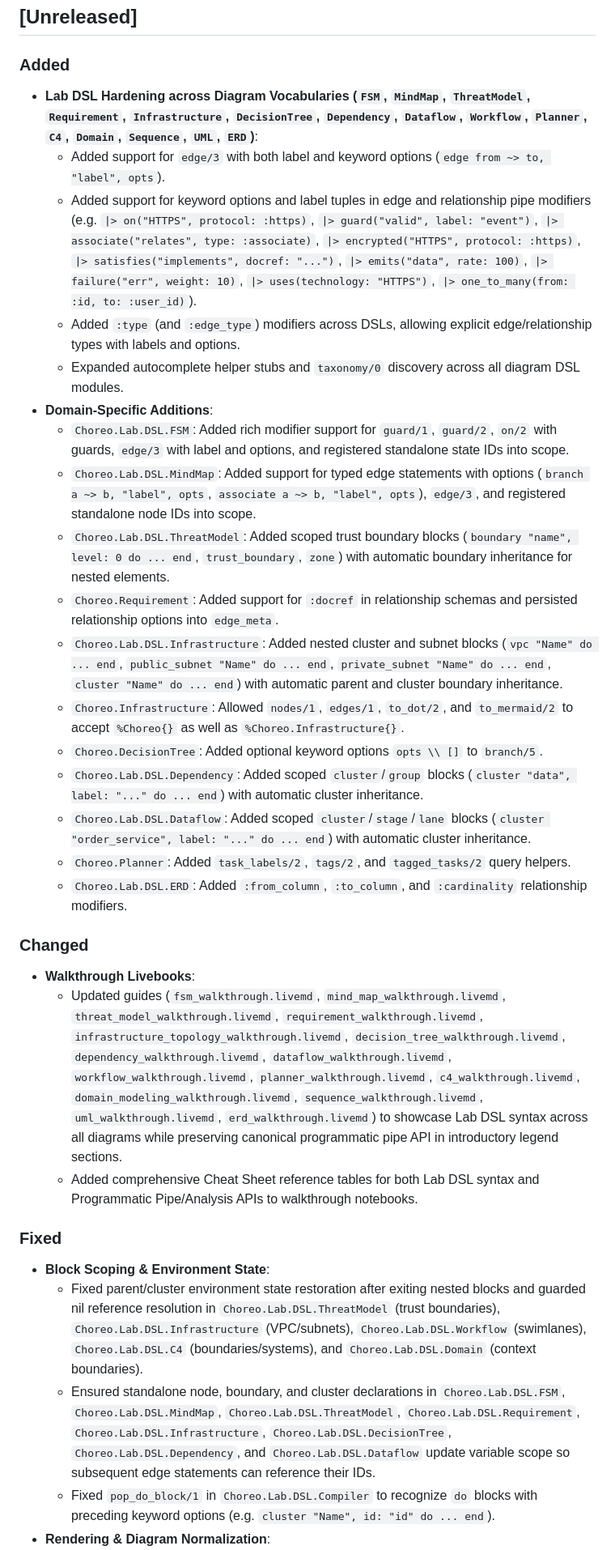
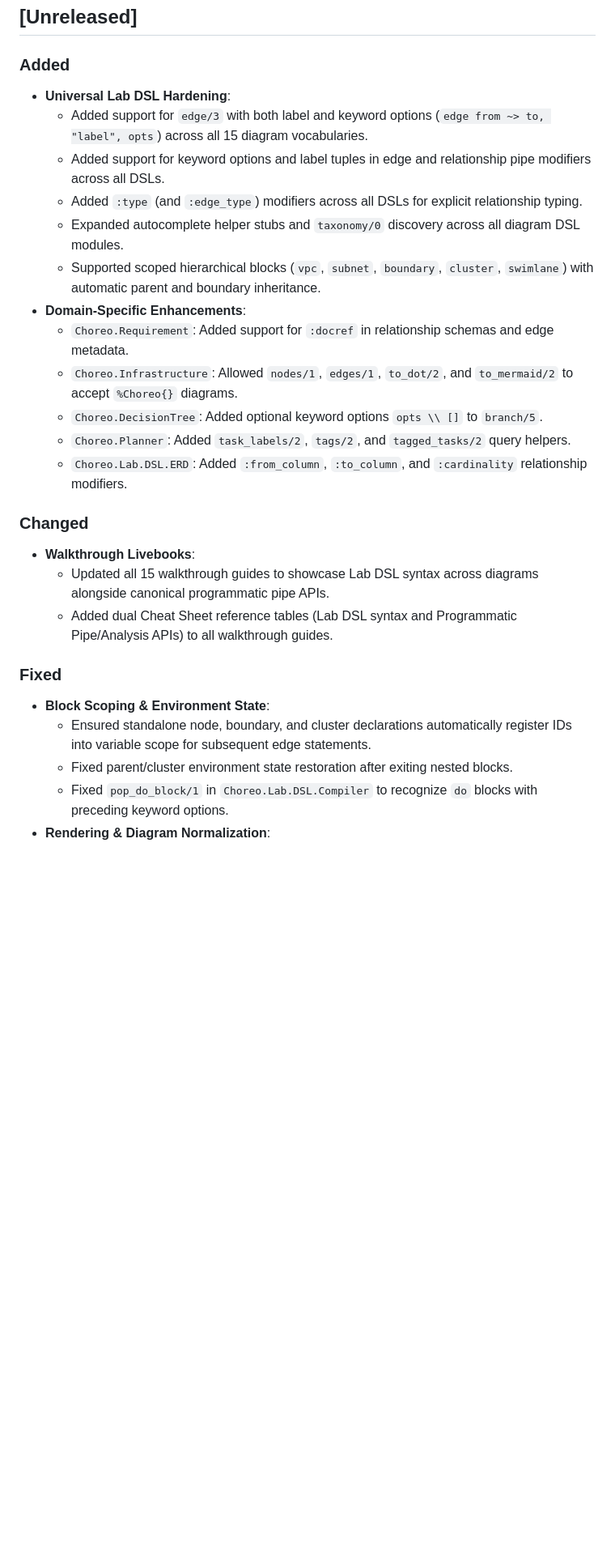
Before and after one commit to code-shoily/choreo, a Markdown page: CHANGELOG.md, the part around one of its changes. Shown at 81% size. GitHub-like rendering; blank space fills up the shorter version.

Commit message:
Streamline CHANGELOG [Unreleased] section across diagram modules

```diff
--- a/CHANGELOG.md
+++ b/CHANGELOG.md
@@ -4,34 +4,29 @@
 
 ### Added
 
-- **Lab DSL Hardening across Diagram Vocabularies (`FSM`, `MindMap`, `ThreatModel`, `Requirement`, `Infrastructure`, `DecisionTree`, `Dependency`, `Dataflow`, `Workflow`, `Planner`, `C4`, `Domain`, `Sequence`, `UML`, `ERD`)**:
-  - Added support for `edge/3` with both label and keyword options (`edge from ~> to, "label", opts`).
-  - Added support for keyword options and label tuples in edge and relationship pipe modifiers (e.g. `|> on("HTTPS", protocol: :https)`, `|> guard("valid", label: "event")`, `|> associate("relates", type: :associate)`, `|> encrypted("HTTPS", protocol: :https)`, `|> satisfies("implements", docref: "...")`, `|> emits("data", rate: 100)`, `|> failure("err", weight: 10)`, `|> uses(technology: "HTTPS")`, `|> one_to_many(from: :id, to: :user_id)`).
-  - Added `:type` (and `:edge_type`) modifiers across DSLs, allowing explicit edge/relationship types with labels and options.
+- **Universal Lab DSL Hardening**:
+  - Added support for `edge/3` with both label and keyword options (`edge from ~> to, "label", opts`) across all 15 diagram vocabularies.
+  - Added support for keyword options and label tuples in edge and relationship pipe modifiers across all DSLs.
+  - Added `:type` (and `:edge_type`) modifiers across all DSLs for explicit relationship typing.
   - Expanded autocomplete helper stubs and `taxonomy/0` discovery across all diagram DSL modules.
-- **Domain-Specific Additions**:
-  - `Choreo.Lab.DSL.FSM`: Added rich modifier support for `guard/1`, `guard/2`, `on/2` with guards, `edge/3` with label and options, and registered standalone state IDs into scope.
-  - `Choreo.Lab.DSL.MindMap`: Added support for typed edge statements with options (`branch a ~> b, "label", opts`, `associate a ~> b, "label", opts`), `edge/3`, and registered standalone node IDs into scope.
-  - `Choreo.Lab.DSL.ThreatModel`: Added scoped trust boundary blocks (`boundary "name", level: 0 do ... end`, `trust_boundary`, `zone`) with automatic boundary inheritance for nested elements.
-  - `Choreo.Requirement`: Added support for `:docref` in relationship schemas and persisted relationship options into `edge_meta`.
-  - `Choreo.Lab.DSL.Infrastructure`: Added nested cluster and subnet blocks (`vpc "Name" do ... end`, `public_subnet "Name" do ... end`, `private_subnet "Name" do ... end`, `cluster "Name" do ... end`) with automatic parent and cluster boundary inheritance.
-  - `Choreo.Infrastructure`: Allowed `nodes/1`, `edges/1`, `to_dot/2`, and `to_mermaid/2` to accept `%Choreo{}` as well as `%Choreo.Infrastructure{}`.
+  - Supported scoped hierarchical blocks (`vpc`, `subnet`, `boundary`, `cluster`, `swimlane`) with automatic parent and boundary inheritance.
+- **Domain-Specific Enhancements**:
+  - `Choreo.Requirement`: Added support for `:docref` in relationship schemas and edge metadata.
+  - `Choreo.Infrastructure`: Allowed `nodes/1`, `edges/1`, `to_dot/2`, and `to_mermaid/2` to accept `%Choreo{}` diagrams.
   - `Choreo.DecisionTree`: Added optional keyword options `opts \\ []` to `branch/5`.
-  - `Choreo.Lab.DSL.Dependency`: Added scoped `cluster`/`group` blocks (`cluster "data", label: "..." do ... end`) with automatic cluster inheritance.
-  - `Choreo.Lab.DSL.Dataflow`: Added scoped `cluster`/`stage`/`lane` blocks (`cluster "order_service", label: "..." do ... end`) with automatic cluster inheritance.
   - `Choreo.Planner`: Added `task_labels/2`, `tags/2`, and `tagged_tasks/2` query helpers.
   - `Choreo.Lab.DSL.ERD`: Added `:from_column`, `:to_column`, and `:cardinality` relationship modifiers.
 
 ### Changed
 
 - **Walkthrough Livebooks**:
-  - Updated guides (`fsm_walkthrough.livemd`, `mind_map_walkthrough.livemd`, `threat_model_walkthrough.livemd`, `requirement_walkthrough.livemd`, `infrastructure_topology_walkthrough.livemd`, `decision_tree_walkthrough.livemd`, `dependency_walkthrough.livemd`, `dataflow_walkthrough.livemd`, `workflow_walkthrough.livemd`, `planner_walkthrough.livemd`, `c4_walkthrough.livemd`, `domain_modeling_walkthrough.livemd`, `sequence_walkthrough.livemd`, `uml_walkthrough.livemd`, `erd_walkthrough.livemd`) to showcase Lab DSL syntax across all diagrams while preserving canonical programmatic pipe API in introductory legend sections.
-  - Added comprehensive Cheat Sheet reference tables for both Lab DSL syntax and Programmatic Pipe/Analysis APIs to walkthrough notebooks.
+  - Updated all 15 walkthrough guides to showcase Lab DSL syntax across diagrams alongside canonical programmatic pipe APIs.
+  - Added dual Cheat Sheet reference tables (Lab DSL syntax and Programmatic Pipe/Analysis APIs) to all walkthrough guides.
 
 ### Fixed
 
 - **Block Scoping & Environment State**:
-  - Fixed parent/cluster environment state restoration after exiting nested blocks and guarded nil reference resolution in `Choreo.Lab.DSL.ThreatModel` (trust boundaries), `Choreo.Lab.DSL.Infrastructure` (VPC/subnets), `Choreo.Lab.DSL.Workflow` (swimlanes), `Choreo.Lab.DSL.C4` (boundaries/systems), and `Choreo.Lab.DSL.Domain` (context boundaries).
-  - Ensured standalone node, boundary, and cluster declarations in `Choreo.Lab.DSL.FSM`, `Choreo.Lab.DSL.MindMap`, `Choreo.Lab.DSL.ThreatModel`, `Choreo.Lab.DSL.Requirement`, `Choreo.Lab.DSL.Infrastructure`, `Choreo.Lab.DSL.DecisionTree`, `Choreo.Lab.DSL.Dependency`, and `Choreo.Lab.DSL.Dataflow` update variable scope so subsequent edge statements can reference their IDs.
-  - Fixed `pop_do_block/1` in `Choreo.Lab.DSL.Compiler` to recognize `do` blocks with preceding keyword options (e.g. `cluster "Name", id: "id" do ... end`).
+  - Ensured standalone node, boundary, and cluster declarations automatically register IDs into variable scope for subsequent edge statements.
+  - Fixed parent/cluster environment state restoration after exiting nested blocks.
+  - Fixed `pop_do_block/1` in `Choreo.Lab.DSL.Compiler` to recognize `do` blocks with preceding keyword options.
 - **Rendering & Diagram Normalization**:
```
Also changed, not shown: other parts of CHANGELOG.md (+4 -4 lines).
